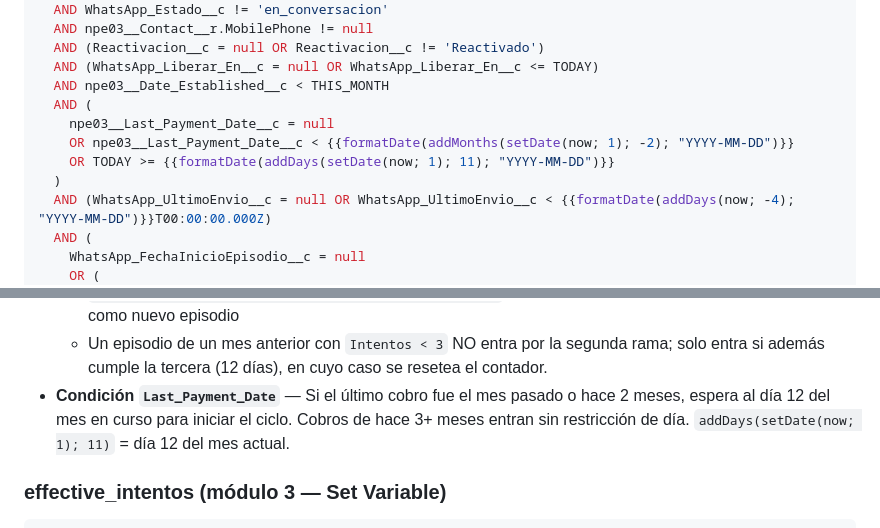
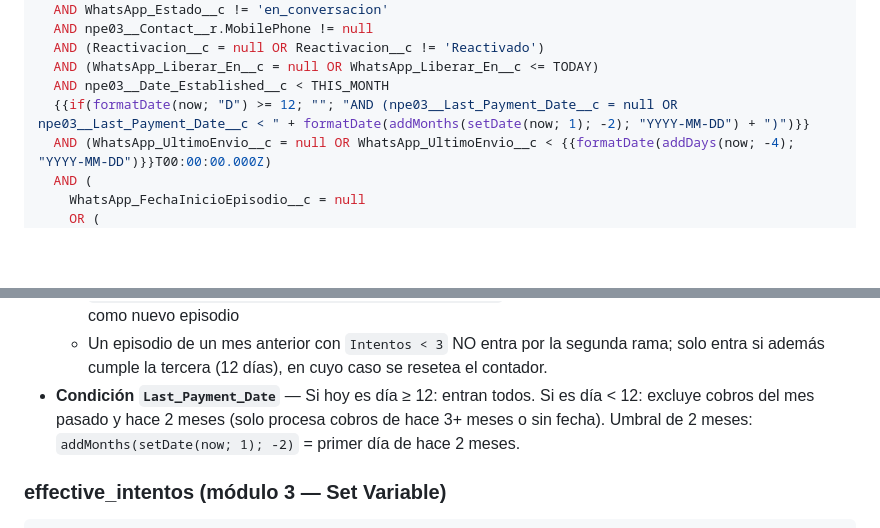
Before and after one commit to adanlevy/isf-consola-bot, a Markdown page: ISF_Make_Escenarios.md, 2 parts joined by grey strips. Drawn GitHub-style; blank space fills up the shorter version.

Commit message:
fix: reemplazar TODAY en left-side por {{if}} en condición Last_Payment_Date
SOQL no permite TODAY en el lado izquierdo de una comparación.
Se vuelve al patrón {{if}} de Make: si día >= 12 no agrega filtro,
si día < 12 excluye cobros de los últimos 2 meses.

https://claude.ai/code/session_01JziyawpWsBHVN4aDXiQYpe

````diff
--- a/ISF_Make_Escenarios.md
+++ b/ISF_Make_Escenarios.md
@@ -121,11 +121,7 @@ WHERE
   AND (Reactivacion__c = null OR Reactivacion__c != 'Reactivado')
   AND (WhatsApp_Liberar_En__c = null OR WhatsApp_Liberar_En__c <= TODAY)
   AND npe03__Date_Established__c < THIS_MONTH
-  AND (
-    npe03__Last_Payment_Date__c = null
-    OR npe03__Last_Payment_Date__c < {{formatDate(addMonths(setDate(now; 1); -2); "YYYY-MM-DD")}}
-    OR TODAY >= {{formatDate(addDays(setDate(now; 1); 11); "YYYY-MM-DD")}}
-  )
+  {{if(formatDate(now; "D") >= 12; ""; "AND (npe03__Last_Payment_Date__c = null OR npe03__Last_Payment_Date__c < " + formatDate(addMonths(setDate(now; 1); -2); "YYYY-MM-DD") + ")")}}
   AND (WhatsApp_UltimoEnvio__c = null OR WhatsApp_UltimoEnvio__c < {{formatDate(addDays(now; -4); "YYYY-MM-DD")}}T00:00:00.000Z)
   AND (
     WhatsApp_FechaInicioEpisodio__c = null
@@ -156,7 +152,7 @@ WHERE
   - `Intentos < 3 AND FechaInicioEpisodio >= 1ro del mes` → episodio en curso este mes con intentos disponibles
   - `FechaInicio < 1ro del mes actual AND < 12 días atrás` → mes diferente + tiempo suficiente, se trata como nuevo episodio
   - Un episodio de un mes anterior con `Intentos < 3` NO entra por la segunda rama; solo entra si además cumple la tercera (12 días), en cuyo caso se resetea el contador.
-- **Condición `Last_Payment_Date`** — Si el último cobro fue el mes pasado o hace 2 meses, espera al día 12 del mes en curso para iniciar el ciclo. Cobros de hace 3+ meses entran sin restricción de día. `addDays(setDate(now; 1); 11)` = día 12 del mes actual.
+- **Condición `Last_Payment_Date`** — Si hoy es día ≥ 12: entran todos. Si es día < 12: excluye cobros del mes pasado y hace 2 meses (solo procesa cobros de hace 3+ meses o sin fecha). Umbral de 2 meses: `addMonths(setDate(now; 1); -2)` = primer día de hace 2 meses.
 
 ### effective_intentos (módulo 3 — Set Variable)
 ```
````
